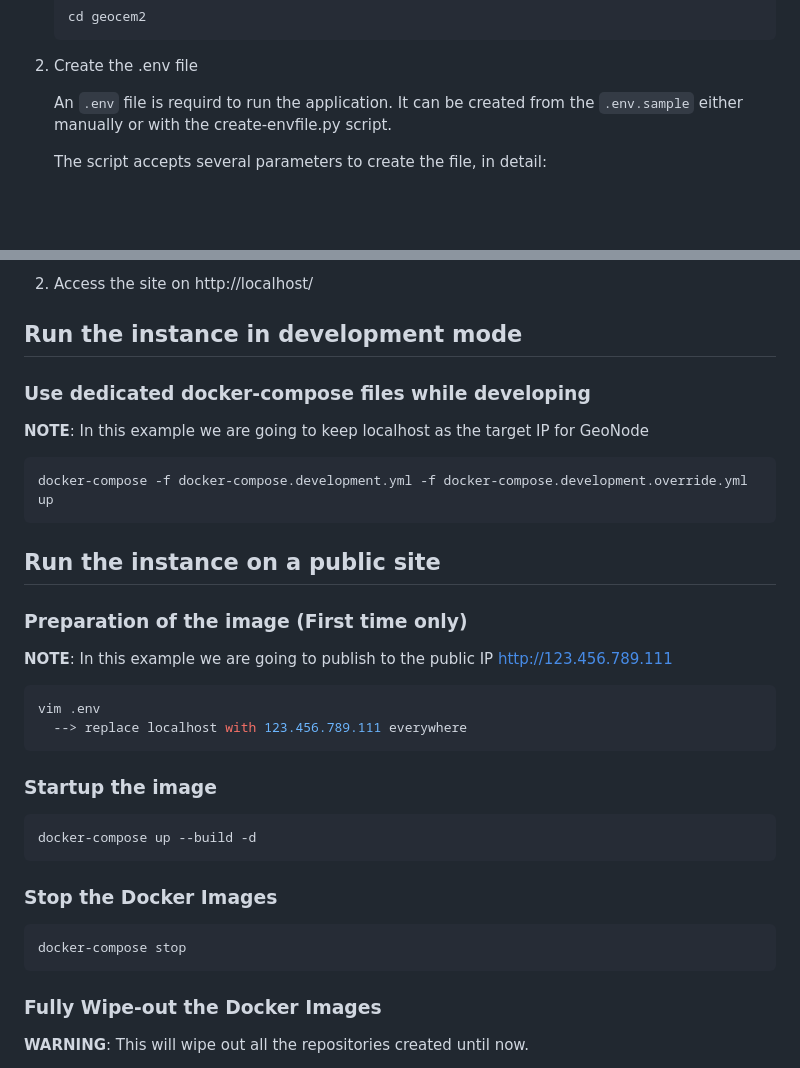
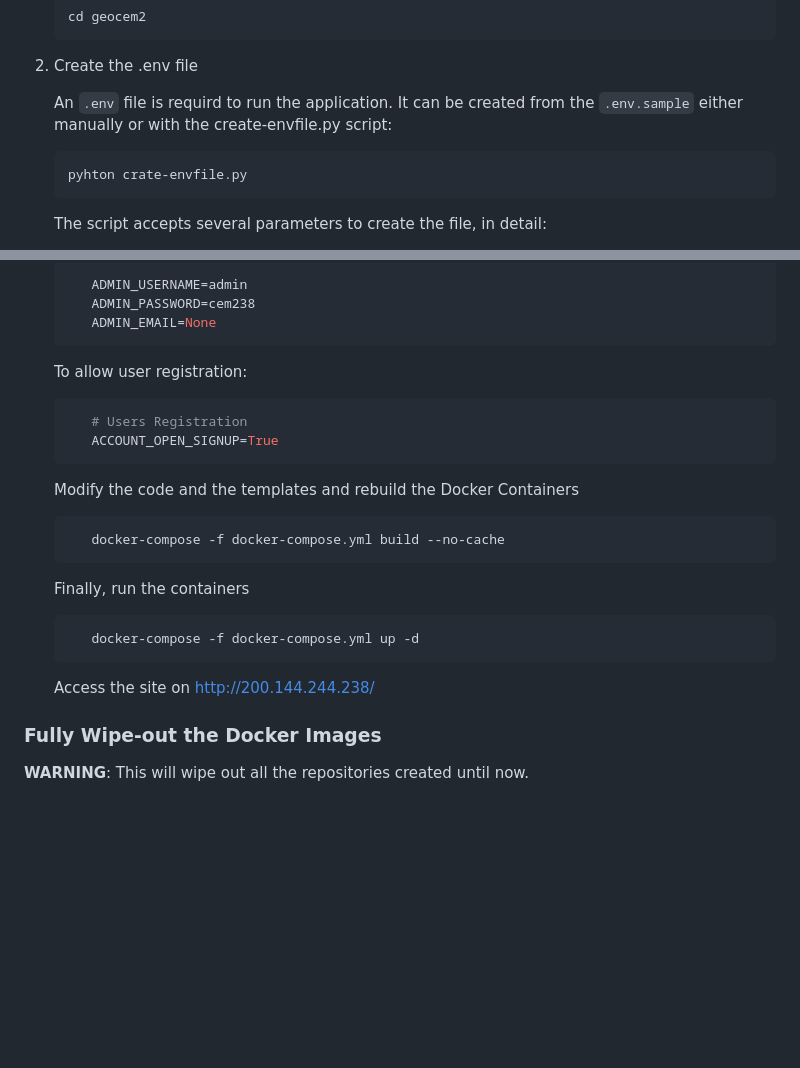
Before and after one commit to hansbecc/geocem2, a Markdown page: README.md, 2 parts joined by grey strips. Drawn GitHub-style; blank space fills up the shorter version.

````diff
--- a/README.md
+++ b/README.md
@@ -43,8 +43,10 @@ To setup your project follow these instructions:
 
 2. Create the .env file
 
-    An `.env` file is requird to run the application. It can be created from the `.env.sample` either manually or with the create-envfile.py script.
-
+    An `.env` file is requird to run the application. It can be created from the `.env.sample` either manually or with the create-envfile.py script:
+    ```bash
+    pyhton crate-envfile.py
+    ```
     The script accepts several parameters to create the file, in detail:
 
     - *hostname*: e.g. master.demo.geonode.org, default localhost
@@ -158,38 +138,23 @@ Once you have the project configured run the following command from the root fol
 
-2. Access the site on http://localhost/
+        ADMIN_USERNAME=admin
+        ADMIN_PASSWORD=cem238
+        ADMIN_EMAIL=None
+     ```
+     To allow user registration:
+     ```bash
+        # Users Registration
+        ACCOUNT_OPEN_SIGNUP=True
+     ```
+     Modify the code and the templates and rebuild the Docker Containers
+     ```bash
+        docker-compose -f docker-compose.yml build --no-cache
+     ```
+     Finally, run the containers
+     ```bash
+        docker-compose -f docker-compose.yml up -d
+     ```
+     Access the site on http://200.144.244.238/
 
-## Run the instance in development mode
-
-### Use dedicated docker-compose files while developing
-
-**NOTE**: In this example we are going to keep localhost as the target IP for GeoNode
-
-  ```bash
-  docker-compose -f docker-compose.development.yml -f docker-compose.development.override.yml up
-  ```
-
-## Run the instance on a public site
-
-### Preparation of the image (First time only)
-
-**NOTE**: In this example we are going to publish to the public IP http://123.456.789.111
-
-```bash
-vim .env
-  --> replace localhost with 123.456.789.111 everywhere
-```
-
-### Startup the image
-
-```bash
-docker-compose up --build -d
-```
-
-### Stop the Docker Images
-
-```bash
-docker-compose stop
-```
 
 ### Fully Wipe-out the Docker Images
 
````
Also changed, not shown: other parts of README.md (+64 -154 lines).
